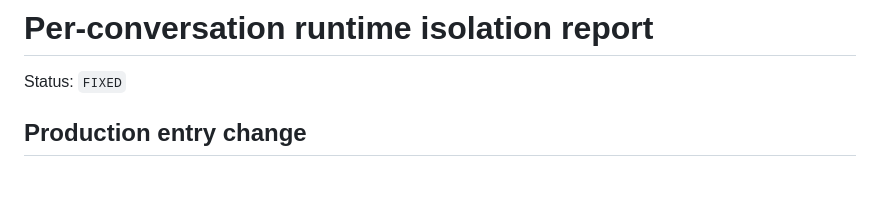
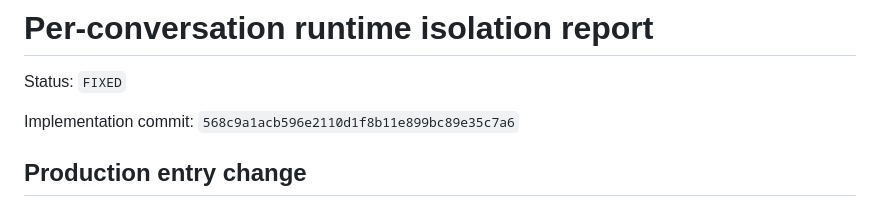
Before and after one commit to guo6x/Omni-context, a Markdown page: docs/delivery-v3.1/03-conversation-isolation-report.md, the part around the change. Drawn GitHub-style; blank space fills up the shorter version.

Commit message:
docs(evidence): bind isolation report to implementation

```diff
--- a/docs/delivery-v3.1/03-conversation-isolation-report.md
+++ b/docs/delivery-v3.1/03-conversation-isolation-report.md
@@ -1,6 +1,8 @@
 # Per-conversation runtime isolation report
 
 Status: `FIXED`
+
+Implementation commit: `568c9a1acb596e2110d1f8b11e899bc89e35c7a6`
 
 ## Production entry change
 
```
